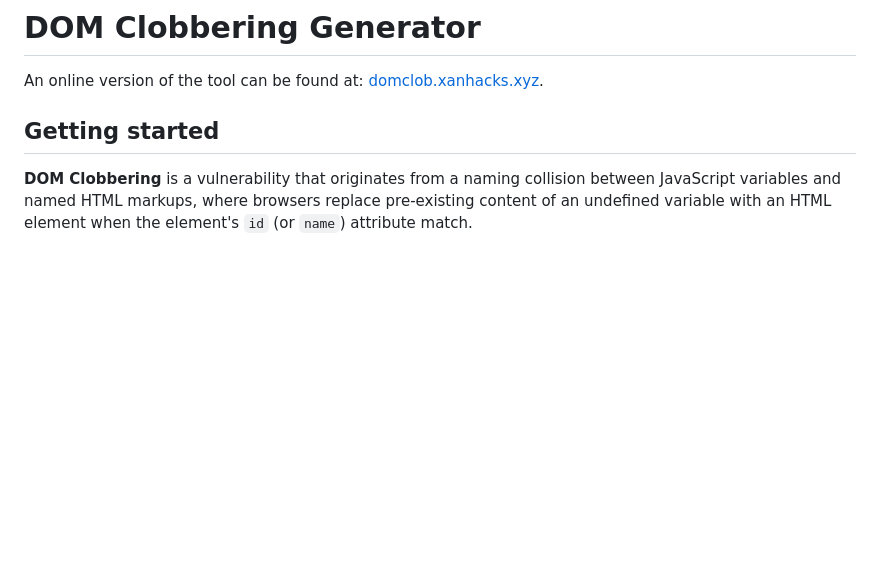
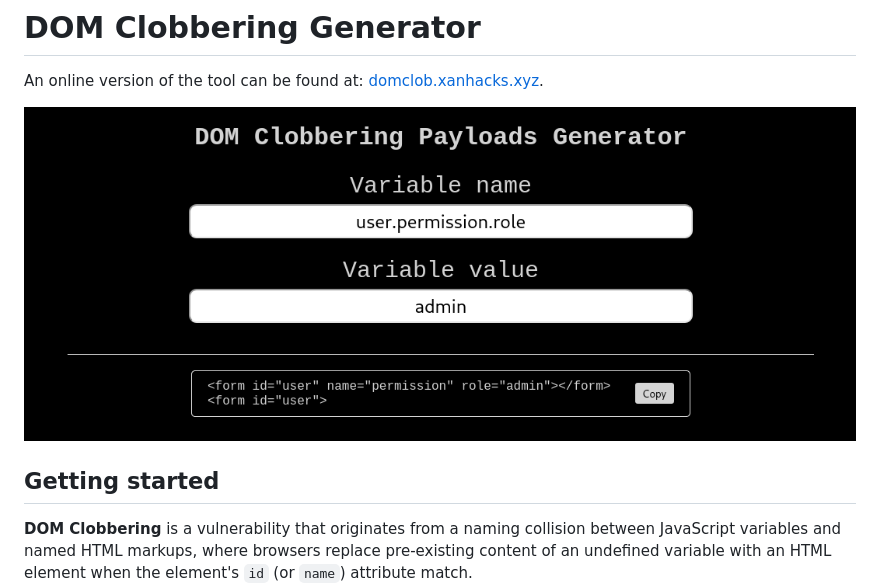
Before and after one commit to xanhacks/DOM-Clobbering-Generator, a Markdown page: README.md, the part around the change. Drawn GitHub-style; pictures changed too: assets/example_of_usage.png (added); blank space fills up the shorter version.

Commit message:
add image

```diff
--- a/README.md
+++ b/README.md
@@ -1,6 +1,8 @@
 # DOM Clobbering Generator
 
 An online version of the tool can be found at: [domclob.xanhacks.xyz](https://domclob.xanhacks.xyz/).
+
+![Example of usage](./assets/example_of_usage.png)
 
 ## Getting started
 
```
Also changed, not shown: 2 other files.
